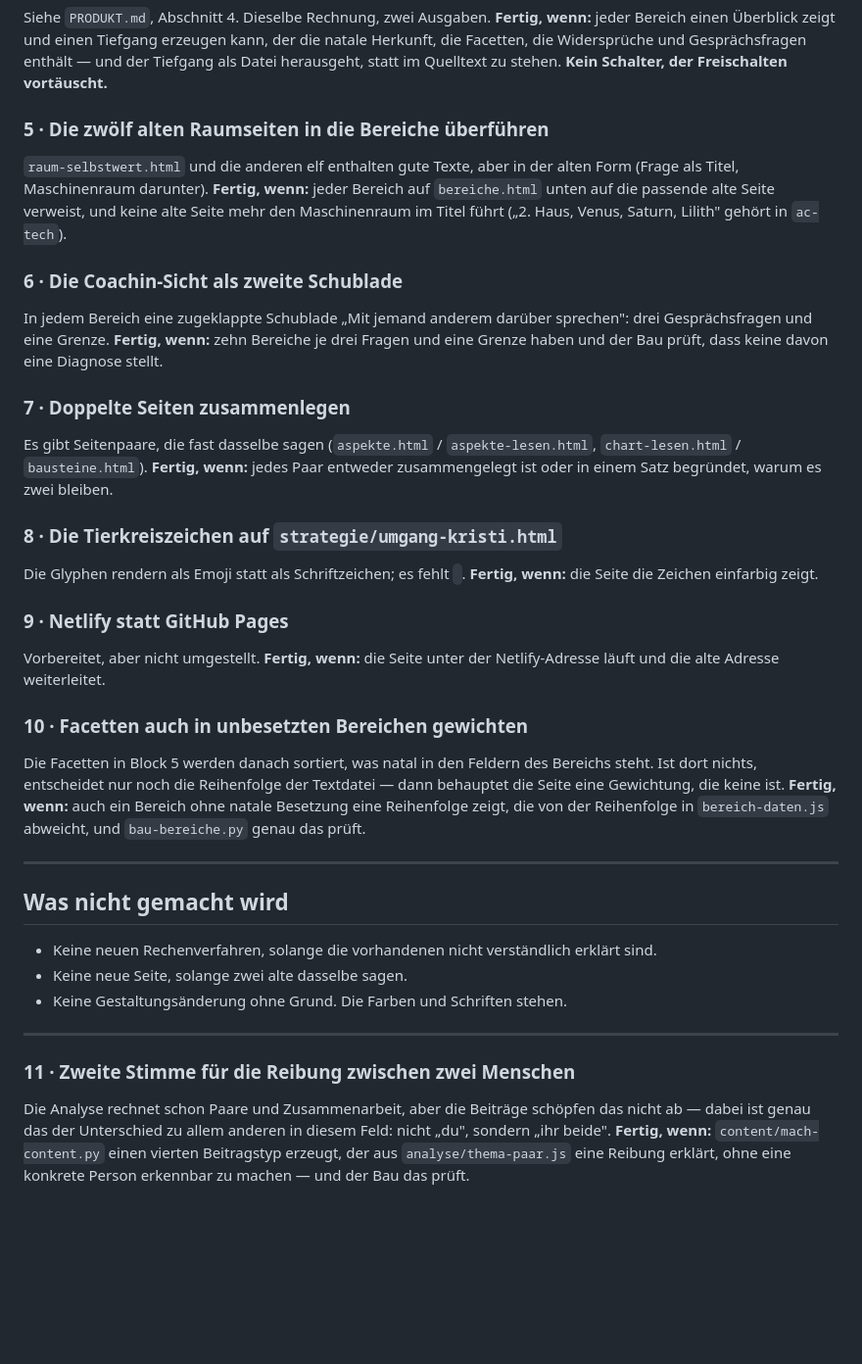
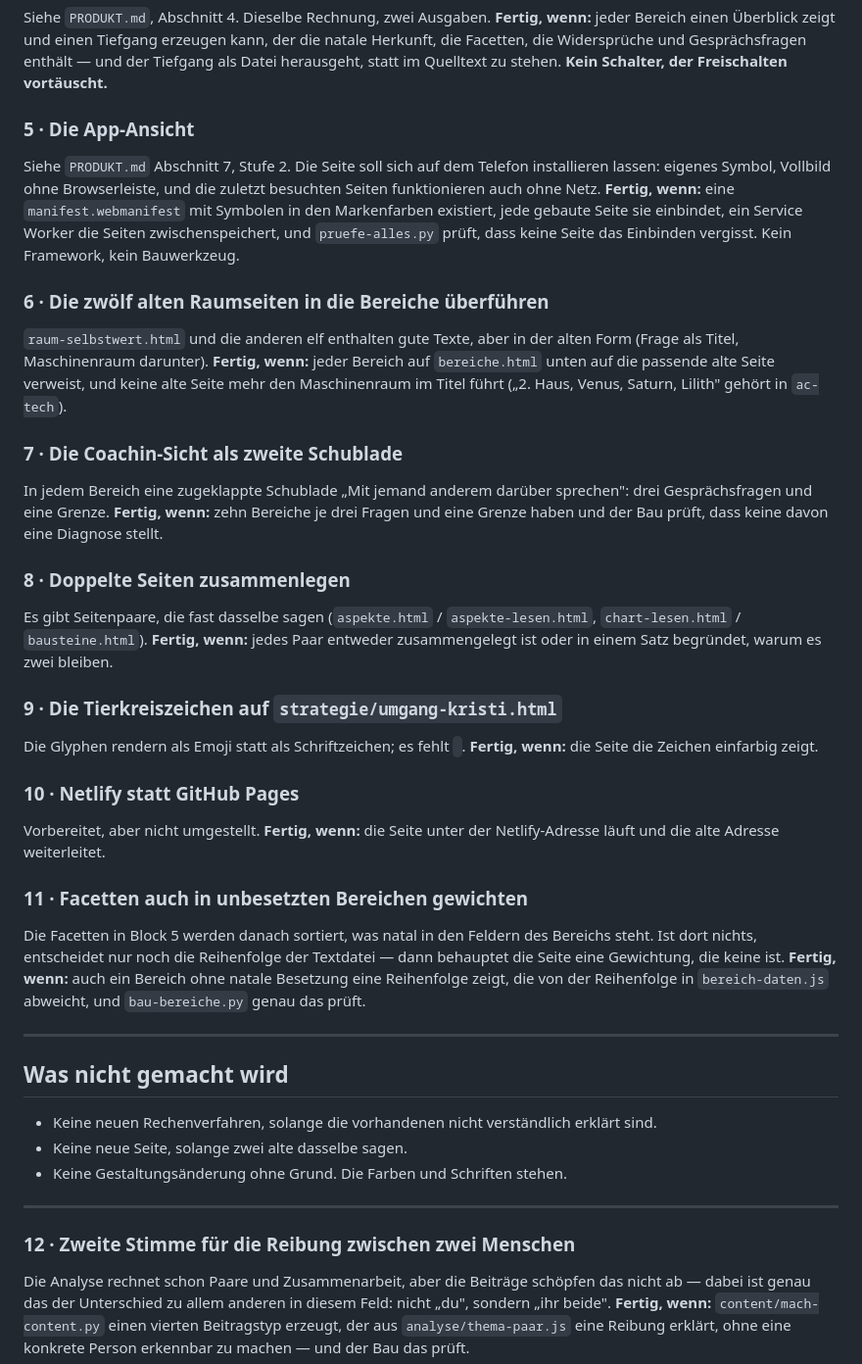
Before and after one commit to Astro-Charlie-333/astro-coaching, a Markdown page: quelltext/AUFGABEN.md, the part around the change. Shown at 98% size. Drawn GitHub-style; blank space fills up the shorter version.

```diff
--- a/quelltext/AUFGABEN.md
+++ b/quelltext/AUFGABEN.md
@@ -47,35 +47,44 @@ erzeugen kann, der die natale Herkunft, die Facetten, die Widersprüche und
 Gesprächsfragen enthält — und der Tiefgang als Datei herausgeht, statt im
 Quelltext zu stehen. **Kein Schalter, der Freischalten vortäuscht.**
 
-### 5 · Die zwölf alten Raumseiten in die Bereiche überführen
+### 5 · Die App-Ansicht
+Siehe `PRODUKT.md` Abschnitt 7, Stufe 2. Die Seite soll sich auf dem
+Telefon installieren lassen: eigenes Symbol, Vollbild ohne Browserleiste,
+und die zuletzt besuchten Seiten funktionieren auch ohne Netz.
+**Fertig, wenn:** eine `manifest.webmanifest` mit Symbolen in den
+Markenfarben existiert, jede gebaute Seite sie einbindet, ein Service
+Worker die Seiten zwischenspeichert, und `pruefe-alles.py` prüft, dass
+keine Seite das Einbinden vergisst. Kein Framework, kein Bauwerkzeug.
+
+### 6 · Die zwölf alten Raumseiten in die Bereiche überführen
 `raum-selbstwert.html` und die anderen elf enthalten gute Texte, aber in der
 alten Form (Frage als Titel, Maschinenraum darunter).
 **Fertig, wenn:** jeder Bereich auf `bereiche.html` unten auf die passende
 alte Seite verweist, und keine alte Seite mehr den Maschinenraum im Titel
 führt („2. Haus, Venus, Saturn, Lilith" gehört in `ac-tech`).
 
-### 6 · Die Coachin-Sicht als zweite Schublade
+### 7 · Die Coachin-Sicht als zweite Schublade
 In jedem Bereich eine zugeklappte Schublade „Mit jemand anderem darüber
 sprechen": drei Gesprächsfragen und eine Grenze.
 **Fertig, wenn:** zehn Bereiche je drei Fragen und eine Grenze haben und der
 Bau prüft, dass keine davon eine Diagnose stellt.
 
-### 7 · Doppelte Seiten zusammenlegen
+### 8 · Doppelte Seiten zusammenlegen
 Es gibt Seitenpaare, die fast dasselbe sagen (`aspekte.html` /
 `aspekte-lesen.html`, `chart-lesen.html` / `bausteine.html`).
 **Fertig, wenn:** jedes Paar entweder zusammengelegt ist oder in einem Satz
 begründet, warum es zwei bleiben.
 
-### 8 · Die Tierkreiszeichen auf `strategie/umgang-kristi.html`
+### 9 · Die Tierkreiszeichen auf `strategie/umgang-kristi.html`
 Die Glyphen rendern als Emoji statt als Schriftzeichen; es fehlt `︎`.
 **Fertig, wenn:** die Seite die Zeichen einfarbig zeigt.
 
-### 9 · Netlify statt GitHub Pages
+### 10 · Netlify statt GitHub Pages
 Vorbereitet, aber nicht umgestellt.
 **Fertig, wenn:** die Seite unter der Netlify-Adresse läuft und die alte
 Adresse weiterleitet.
 
-### 10 · Facetten auch in unbesetzten Bereichen gewichten
+### 11 · Facetten auch in unbesetzten Bereichen gewichten
 Die Facetten in Block 5 werden danach sortiert, was natal in den Feldern
 des Bereichs steht. Ist dort nichts, entscheidet nur noch die Reihenfolge
 der Textdatei — dann behauptet die Seite eine Gewichtung, die keine ist.
@@ -94,7 +103,7 @@ zeigt, die von der Reihenfolge in `bereich-daten.js` abweicht, und
 
 ---
 
-### 11 · Zweite Stimme für die Reibung zwischen zwei Menschen
+### 12 · Zweite Stimme für die Reibung zwischen zwei Menschen
 Die Analyse rechnet schon Paare und Zusammenarbeit, aber die Beiträge
 schöpfen das nicht ab — dabei ist genau das der Unterschied zu allem
 anderen in diesem Feld: nicht „du", sondern „ihr beide".
```
Also changed, not shown: quelltext/PRODUKT.md (+59 -2 lines).
